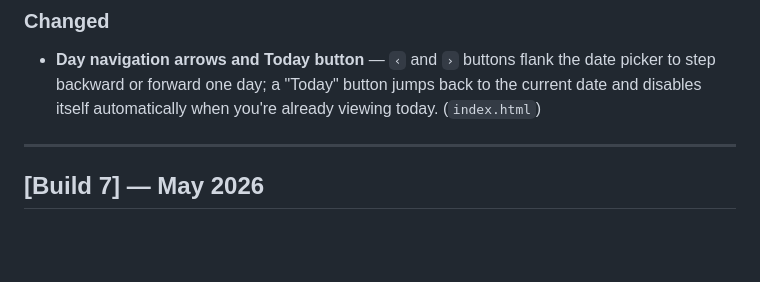
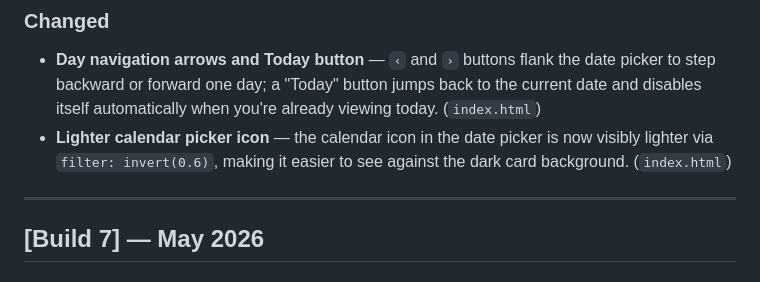
Before and after one commit to squalrus/desktop-tracker, a Markdown page: CHANGELOG.md, the part around the change. GitHub-like rendering; blank space fills up the shorter version.

Commit message:
Update changelog for Build 8
Co-Authored-By: Claude Sonnet 4.6 <noreply@anthropic.com>

```diff
--- a/CHANGELOG.md
+++ b/CHANGELOG.md
@@ -9,6 +9,7 @@ All notable changes to Desktop Tracker are documented here.
 ### Changed
 
 - **Day navigation arrows and Today button** — `‹` and `›` buttons flank the date picker to step backward or forward one day; a "Today" button jumps back to the current date and disables itself automatically when you're already viewing today. (`index.html`)
+- **Lighter calendar picker icon** — the calendar icon in the date picker is now visibly lighter via `filter: invert(0.6)`, making it easier to see against the dark card background. (`index.html`)
 
 ---
 
```
